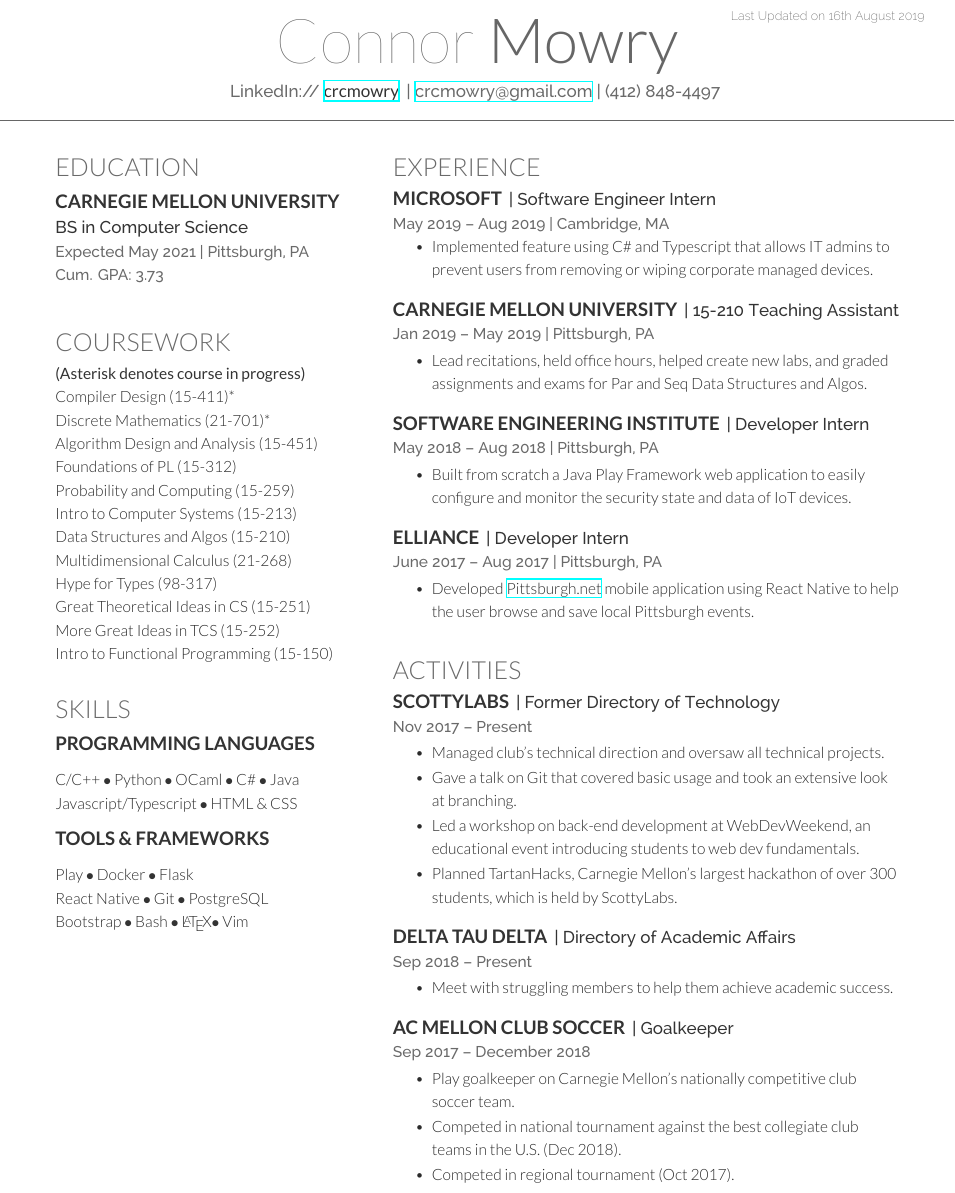
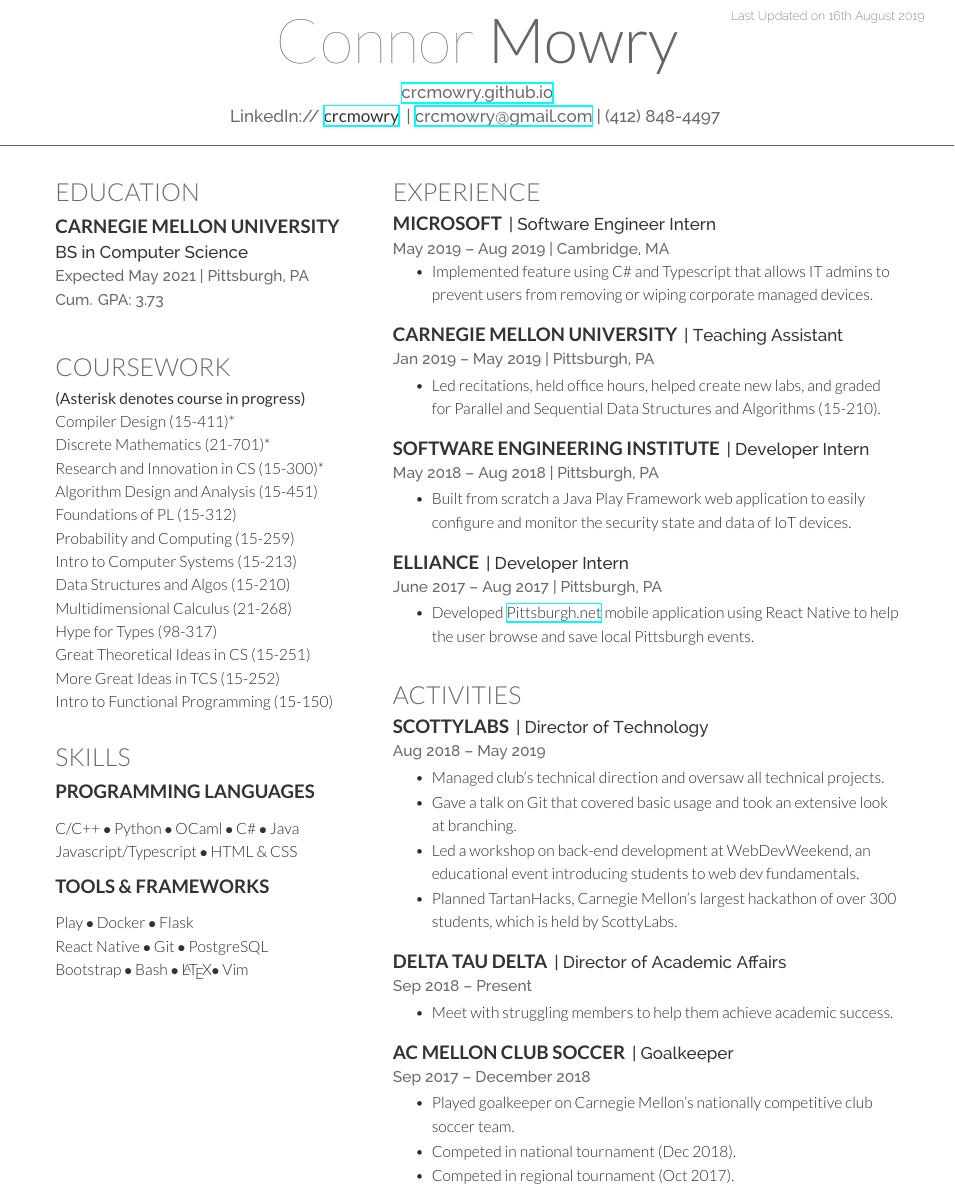
Before and after one commit to crcmowry/resume, a LaTeX CV (resume.tex): part of page 1 of 2, cut so that both start at the same text. Compiled offline with XeLaTeX.

Commit message:
Minor fixes. Added website. Added 15300.

```diff
--- a/resume.tex
+++ b/resume.tex
@@ -62,10 +62,10 @@
 %%%%%%%%%%%%%%%%%%%%%%%%%%%%%%%%%%%%%%
 
 
-\namesection{Connor}{Mowry}{%\urlstyle{same}\url{http://crcmowry.github.io} \\
-
-LinkedIn:// \href{https://www.linkedin.com/in/crcmowry}{\custombold{crcmowry}} |
-\href{mailto:crcmowry@gmail.com}{crcmowry@gmail.com} | (412) 848-4497
+\namesection{Connor}{Mowry}{
+    \href{https://crcmowry.github.io}{crcmowry.github.io} \\
+    LinkedIn:// \href{https://www.linkedin.com/in/crcmowry}{\custombold{crcmowry}} |
+    \href{mailto:crcmowry@gmail.com}{crcmowry@gmail.com} | (412) 848-4497
 }
 
 %%%%%%%%%%%%%%%%%%%%%%%%%%%%%%%%%%%%%%
@@ -105,6 +105,7 @@
 \custombold{(Asterisk denotes course in progress)} \\
 Compiler Design (15-411)* \\
 Discrete Mathematics (21-701)* \\
+Research and Innovation in CS (15-300)* \\
 
 Algorithm Design and Analysis (15-451) \\
 Foundations of PL (15-312) \\
@@ -181,11 +182,11 @@
 
 \vspace{\topsep} % Hacky fix for awkward extra vertical space
 \runsubsection{Carnegie Mellon University}
-\descript{| 15-210 Teaching Assistant}
+\descript{| Teaching Assistant}
 \location{Jan 2019 – May 2019 | Pittsburgh, PA}
 \begin{tightemize}
-    \item Lead recitations, held office hours, helped create new labs, and graded
-        assignments and exams for Par and Seq Data Structures and Algos.
+    \item Led recitations, held office hours, helped create new labs, and graded
+        for Parallel and Sequential Data Structures and Algorithms (15-210).
 \end{tightemize}
 
 \vspace{\topsep} % Hacky fix for awkward extra vertical space
@@ -214,8 +215,8 @@
 
 \section{Activities}
 \runsubsection{ScottyLabs}
-\descript{| Former Directory of Technology}
-\location{Nov 2017 – Present}
+\descript{| Director of Technology}
+\location{Aug 2018 – May 2019}
 \begin{tightemize}
     \item Managed club's technical direction and oversaw all technical projects.
     \item Gave a talk on Git that covered basic usage and took an extensive look
@@ -228,7 +229,7 @@
 \sectionsep
 
 \runsubsection{Delta Tau Delta}
-\descript{| Directory of Academic Affairs}
+\descript{| Director of Academic Affairs}
 \location{Sep 2018 – Present}
 \begin{tightemize}
     \item Meet with struggling members to help them achieve academic success.
@@ -240,9 +241,8 @@
 \descript{| Goalkeeper}
 \location{Sep 2017 – December 2018}
 \begin{tightemize}
-    \item Play goalkeeper on Carnegie Mellon's nationally competitive club soccer team.
-    \item Competed in national tournament against the best collegiate club teams
-        in the U.S. (Dec 2018).
+    \item Played goalkeeper on Carnegie Mellon's nationally competitive club soccer team.
+    \item Competed in national tournament (Dec 2018).
     \item Competed in regional tournament (Oct 2017).
 \end{tightemize}
 
```
